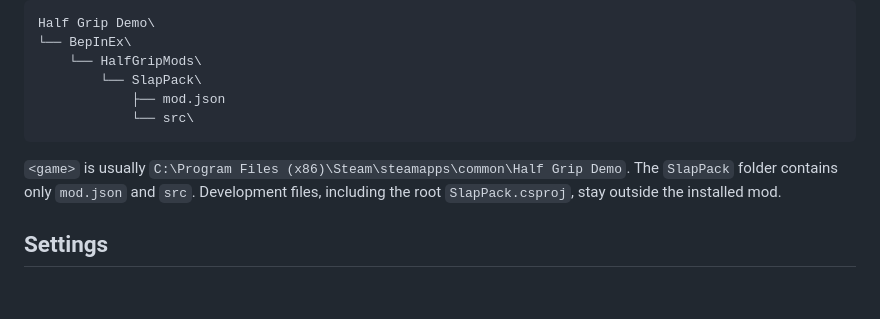
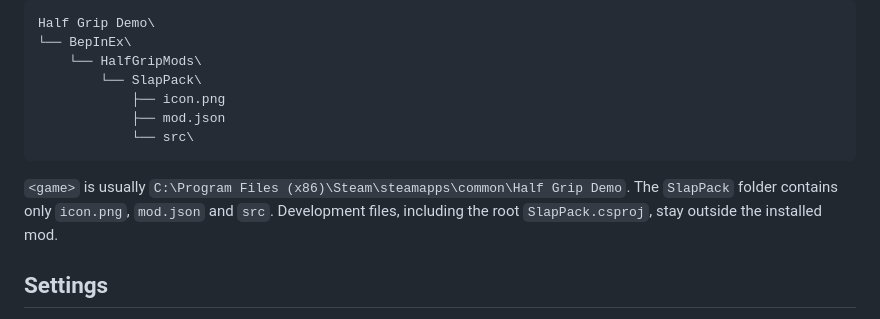
Before and after one commit to htubdawg/HalfGripSlapPack, a Markdown page: README.md, the part around the change. Drawn GitHub-style; blank space fills up the shorter version.

Commit message:
Add a mod manager icon
Co-Authored-By: Claude Opus 5.5 <noreply@anthropic.com>
Claude-Session: https://claude.ai/code/session_011prJR5g9uKco69Kr5WYJ4Z

````diff
--- a/README.md
+++ b/README.md
@@ -79,12 +79,13 @@ Half Grip Demo\
 └── BepInEx\
     └── HalfGripMods\
         └── SlapPack\
+            ├── icon.png
             ├── mod.json
             └── src\
 ```
 
 `<game>` is usually `C:\Program Files (x86)\Steam\steamapps\common\Half Grip Demo`.
-The `SlapPack` folder contains only `mod.json` and `src`. Development files, including the root `SlapPack.csproj`, stay outside the installed mod.
+The `SlapPack` folder contains only `icon.png`, `mod.json` and `src`. Development files, including the root `SlapPack.csproj`, stay outside the installed mod.
 
 ## Settings
 
````
Also changed, not shown: CLAUDE.md (+1 -1 lines), STATUS.md (+6 -0 lines), SlapPack/icon.png (added), 1 other file.
